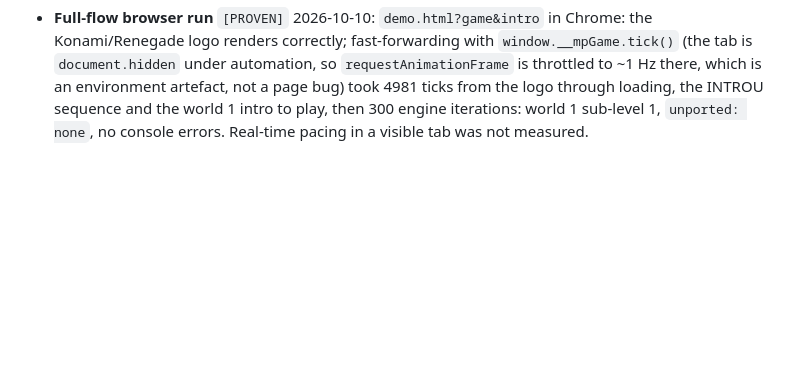
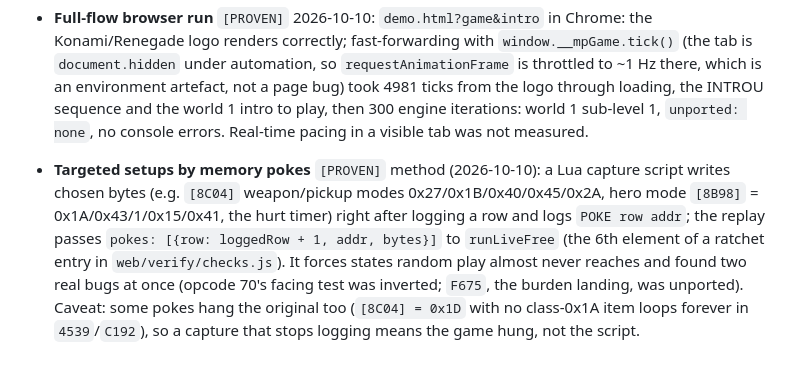
Before and after one commit to VorticonCmdr/re-magicpockets, a Markdown page: CLAUDE.md, the part around the change. GitHub-like rendering; blank space fills up the shorter version.

Commit message:
CLAUDE.md: the poke-campaign method and what it found
Co-Authored-By: Claude Sonnet 5.5 <noreply@anthropic.com>
Claude-Session: https://claude.ai/code/session_01Lwvg6AAGXXoebSPs6Unr6Y

```diff
--- a/CLAUDE.md
+++ b/CLAUDE.md
@@ -143,3 +143,4 @@ The method is gods-web's: port one original function at a time, and check each a
 - **Pre-game screens** (`web/engine/klogo.js`, `web/engine/intro.js`, `web/core/lzhuf.js`; `demo.html?game&intro`; `npm run verify` group `checkPrelude`; details docs/launcher.md "What the two programs show"). pockets.exe runs KLOGOPOU.EXE (the **Konami/Renegade** screen, not Bitmap Brothers: LZHUF picture in an EJWLIB archive after the MZ image, 32-step +-2 DAC fade, 5 s hold on the 50.02 Hz PIT tick, so its video frames are torn) then INTROU.EXE (captions, four close-ups, MAGIC POCKETS title with twinkling stars, LOADING: a script of blits and palette-bank switches whose every wait comes from a per-sound-driver word table, the AX operands in the code are dead) then GAMEU. `[PROVEN]`: all 440 KLOGO frames and the 431 INTROU screens equal the DOSBox video by 64-bit frame hash (`tools/front-capture/prelude.capture.json.gz`, procedure in `import-prelude.mjs`; durations within 0.3%, the capture runs slightly long). `[STATIC]`: key abort paths, other sound drivers/video modes, the ending screen's palette (`06E3` sets none; the page uses world 4's). Disk-load time before the first caption is a stand-in (`?load=N`). Open items: docs/open-questions-history.md 26-27. `game/KLOGOPOU.EXE` / `game/INTROU.EXE` are local-only like the rest of `game/`; verify prints a note and skips when they are absent.
 - **`[8C38]` overlay, natural trigger** (2026-10-10, live): an execute breakpoint at `CS:772C` with the condition `[8C38] != 0` fired during real play (hero frame 101, facing 8, world 1; `[8C38]` = 75, `[8C77]` = 0 at entry). At the draw tail `759D` BX pointed at the `E4FA[75]` stream, whose first bytes are `76 77 34 35 36 37 ...` (bank 2 half tiles: tile 38 top and bottom, then more), DI = 3582 (one scanline below the hero's own start). Fitting bank-2 tile 38 behind the hero tile 37 (which matches the DOSBox screenshot 427/427 at (144, 82)) reaches only ~95% of the composited pixels, so the overlay's exact placement and bank are still `[UNKNOWN]`; the other object on screen was an ordinary bank-6 entity, not the overlay. A clean answer needs the pixel diff of a paused frame against the port with the entity block dumped to disk at the same moment (the bridge cannot save `mem_read` output to a file).
 - **Full-flow browser run** `[PROVEN]` 2026-10-10: `demo.html?game&intro` in Chrome: the Konami/Renegade logo renders correctly; fast-forwarding with `window.__mpGame.tick()` (the tab is `document.hidden` under automation, so `requestAnimationFrame` is throttled to ~1 Hz there, which is an environment artefact, not a page bug) took 4981 ticks from the logo through loading, the INTROU sequence and the world 1 intro to play, then 300 engine iterations: world 1 sub-level 1, `unported: none`, no console errors. Real-time pacing in a visible tab was not measured.
+- **Targeted setups by memory pokes** `[PROVEN]` method (2026-10-10): a Lua capture script writes chosen bytes (e.g. `[8C04]` weapon/pickup modes 0x27/0x1B/0x40/0x45/0x2A, hero mode `[8B98]` = 0x1A/0x43/1/0x15/0x41, the hurt timer) right after logging a row and logs `POKE row addr`; the replay passes `pokes: [{row: loggedRow + 1, addr, bytes}]` to `runLiveFree` (the 6th element of a ratchet entry in `web/verify/checks.js`). It forces states random play almost never reaches and found two real bugs at once (opcode 70's facing test was inverted; `F675`, the burden landing, was unported). Caveat: some pokes hang the original too (`[8C04] = 0x1D` with no class-0x1A item loops forever in `4539`/`C192`), so a capture that stops logging means the game hung, not the script.
```
